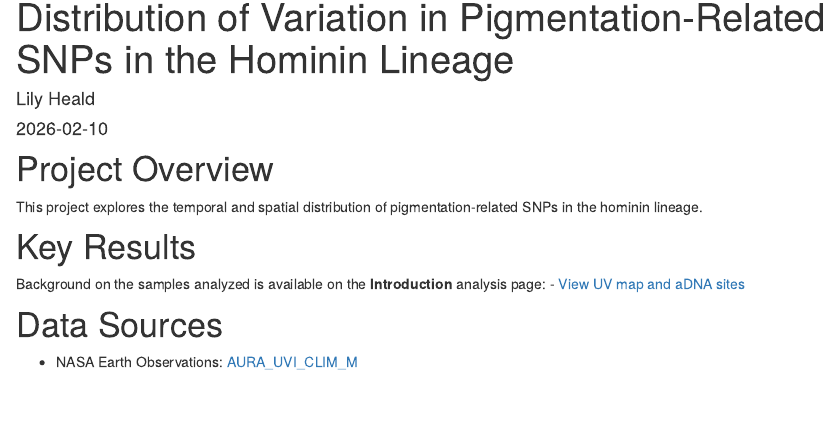
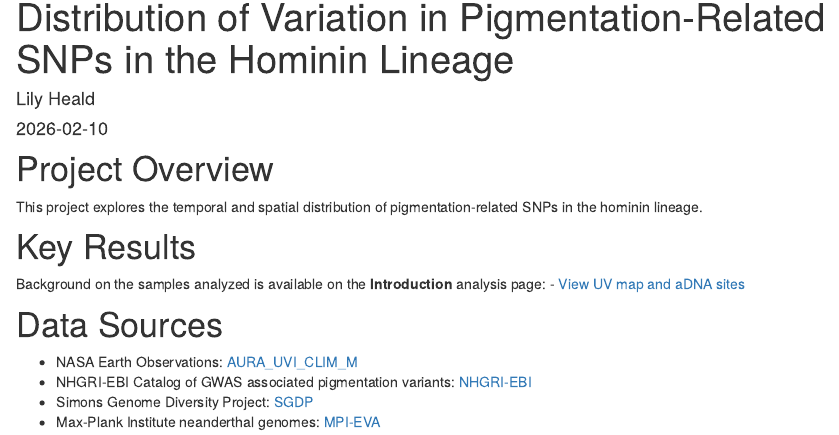
Before and after one commit to lilyheald/PAINT, an R Markdown document (analysis/index.Rmd): the page in a window 1100 px wide, from 90 px down. Rendered offline with R 4.5, knitr and Pandoc, with nearby package versions; drawn as R Markdown's standard HTML page in place of the format the file asks for.

Commit message:
Update index data sources

```diff
--- a/analysis/index.Rmd
+++ b/analysis/index.Rmd
@@ -20,3 +20,6 @@ Background on the samples analyzed is available on the **Introduction** analysis
 
 # Data Sources
 - NASA Earth Observations: [AURA_UVI_CLIM_M](https://neo.gsfc.nasa.gov/view.php?datasetId=AURA_UVI_CLIM_M)
+- NHGRI-EBI Catalog of GWAS associated pigmentation variants: [NHGRI-EBI](https://www.ebi.ac.uk/gwas/efotraits/OBA_VT0002095)
+- Simons Genome Diversity Project: [SGDP](https://www.simonsfoundation.org/simons-genome-diversity-project/)
+- Max-Plank Institute neanderthal genomes: [MPI-EVA](http://ftp.eva.mpg.de/neandertal/)
```
